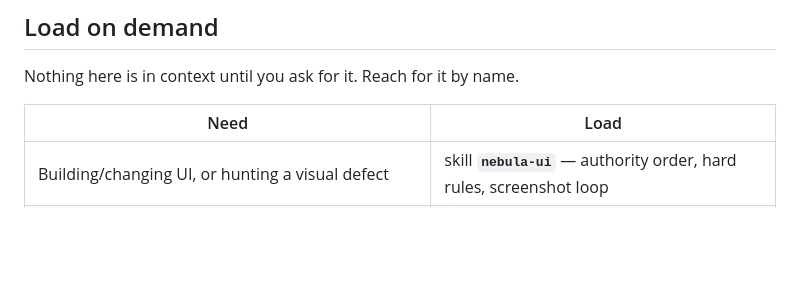
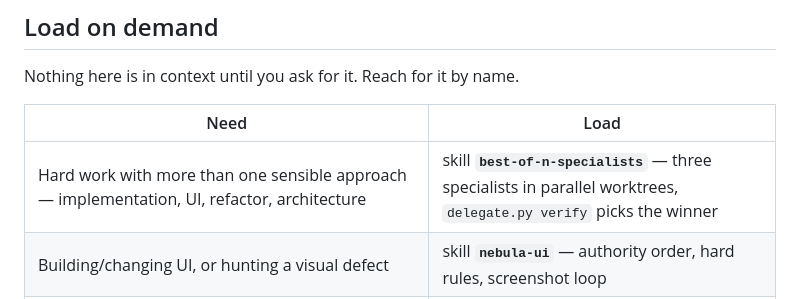
Before and after one commit to theoriginalcheese/nebula, a Markdown page: AGENTS.md, the part around the change. Rendered like a GitHub page; blank space fills up the shorter version.

Commit message:
Route hard work through parallel specialists, judged by the gate
Adds the best-of-n-specialists skill (user-level, ~/.cursor/skills/) to the
load-on-demand index so Cursor can reach it by name.

The skill runs three specialists in parallel via Cursor's best-of-n-runner
subagent - verified present in the installed build, backed by 1430 worktree
references - so each attempt gets its own branch and cannot trample the others.
Selection is by `python tools/delegate.py verify`, not by taste: anything with
a failing gate is out, and a claimed pass without pasted output is out.

The roster is task-matched rather than fixed - systems/minimalist/performance
for implementation, design-systems/interaction/art-direction for UI,
root-cause/instrumentation/adversarial for debugging - and the repo's own rules
outrank every specialist's instinct.

Specialists live in the skill body, not in .cursor/agents/. That is the whole
point: an installed agent costs ~266 ch of routing index every turn forever,
so a 100-agent collection would add ~6650 tok/turn. Defined in a deferred body
they cost 111 tok indexed and nothing until invoked.

Co-Authored-By: Claude Opus 5 <noreply@anthropic.com>

```diff
--- a/AGENTS.md
+++ b/AGENTS.md
@@ -25,6 +25,7 @@ Nothing here is in context until you ask for it. Reach for it by name.
 
 | Need | Load |
 |---|---|
+| Hard work with more than one sensible approach — implementation, UI, refactor, architecture | skill **`best-of-n-specialists`** — three specialists in parallel worktrees, `delegate.py verify` picks the winner |
 | Building/changing UI, or hunting a visual defect | skill **`nebula-ui`** — authority order, hard rules, screenshot loop |
 | A pane looks right but feels cheap; adding transition/hover/focus/empty states | skill **`nebula-polish`** — the checklist a screenshot can't verify |
 | "Is this the exe or the checkout?"; something looks stale after an edit | rule **`nebula-identity`** — full exe-vs-source contract |
```
